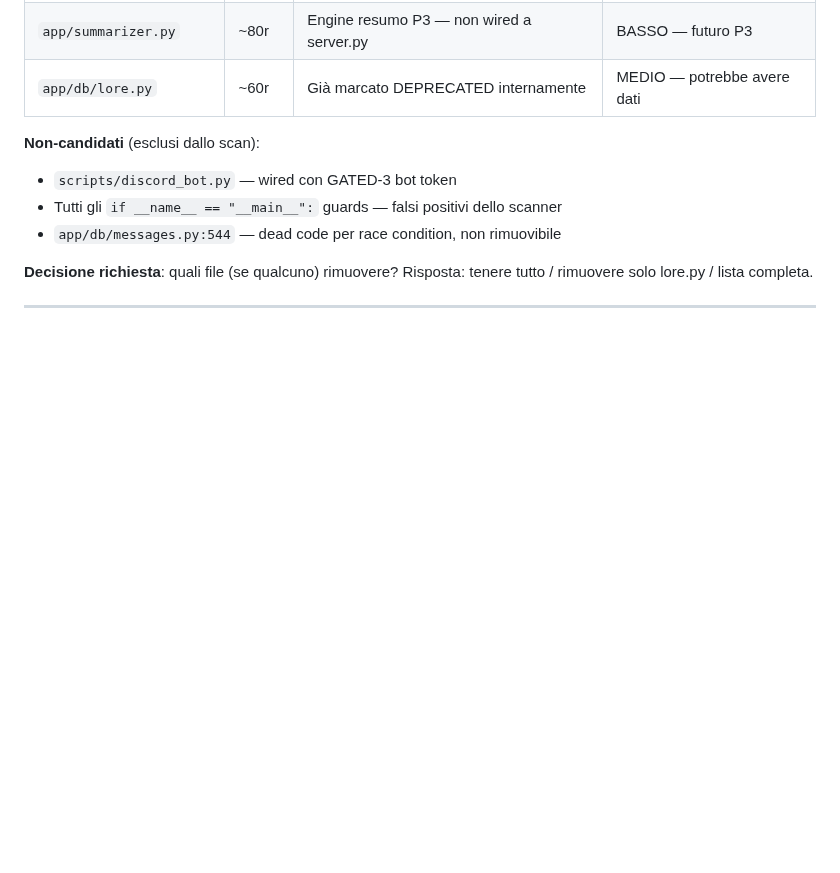
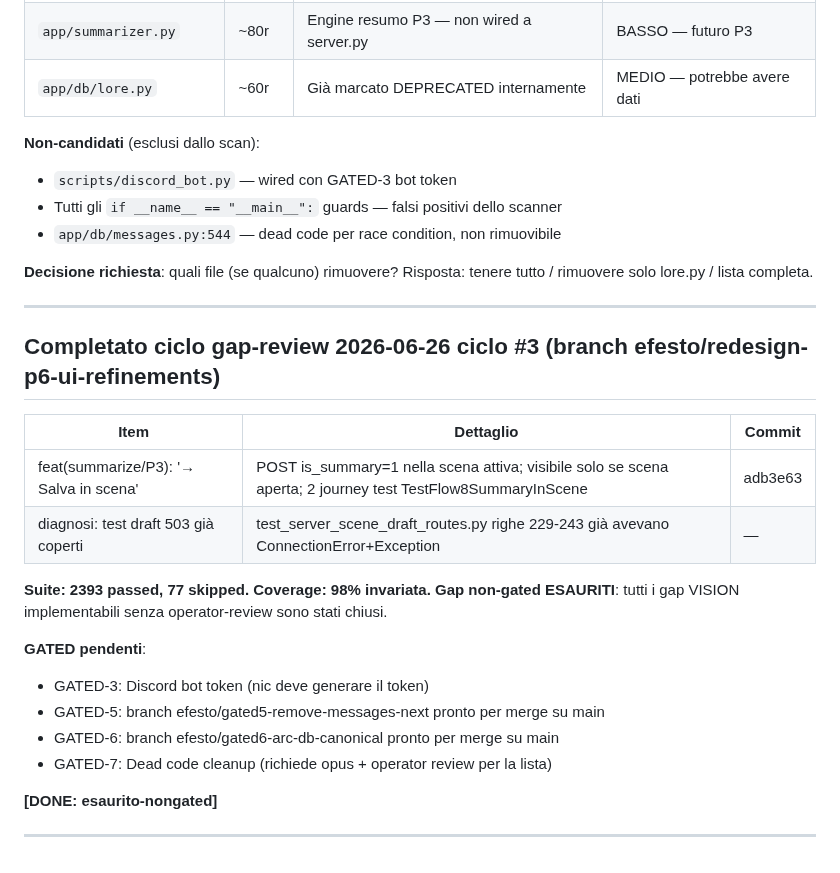
Before and after one commit to OracleCLM/Quill-of-Calliope, a Markdown page: .planning/CALLIOPE_GATED_FOR_NIC.md, the part around the change. Rendered like a GitHub page; blank space fills up the shorter version.

Commit message:
chore(planning): ciclo gap-review 2026-06-26 #3 — [DONE: esaurito-nongated]
Summarize → Salva in scena implementato (VISION Principio 3).
Gap non-gated esauriti. GATED-3/5/6/7 documentati.

Co-Authored-By: Claude Sonnet 4.6 <noreply@anthropic.com>

```diff
--- a/.planning/CALLIOPE_GATED_FOR_NIC.md
+++ b/.planning/CALLIOPE_GATED_FOR_NIC.md
@@ -432,3 +432,23 @@ Branch dedicato: `efesto/gated6-arc-db-canonical` — non ancora mergato su main
 **Decisione richiesta**: quali file (se qualcuno) rimuovere? Risposta: tenere tutto / rimuovere solo lore.py / lista completa.
 
 ---
+
+## Completato ciclo gap-review 2026-06-26 ciclo #3 (branch efesto/redesign-p6-ui-refinements)
+
+| Item | Dettaglio | Commit |
+|------|-----------|--------|
+| feat(summarize/P3): '→ Salva in scena' | POST is_summary=1 nella scena attiva; visibile solo se scena aperta; 2 journey test TestFlow8SummaryInScene | adb3e63 |
+| diagnosi: test draft 503 già coperti | test_server_scene_draft_routes.py righe 229-243 già avevano ConnectionError+Exception | — |
+
+**Suite: 2393 passed, 77 skipped. Coverage: 98% invariata.**
+**Gap non-gated ESAURITI**: tutti i gap VISION implementabili senza operator-review sono stati chiusi.
+
+**GATED pendenti**:
+- GATED-3: Discord bot token (nic deve generare il token)
+- GATED-5: branch efesto/gated5-remove-messages-next pronto per merge su main
+- GATED-6: branch efesto/gated6-arc-db-canonical pronto per merge su main
+- GATED-7: Dead code cleanup (richiede opus + operator review per la lista)
+
+**[DONE: esaurito-nongated]**
+
+---
```
